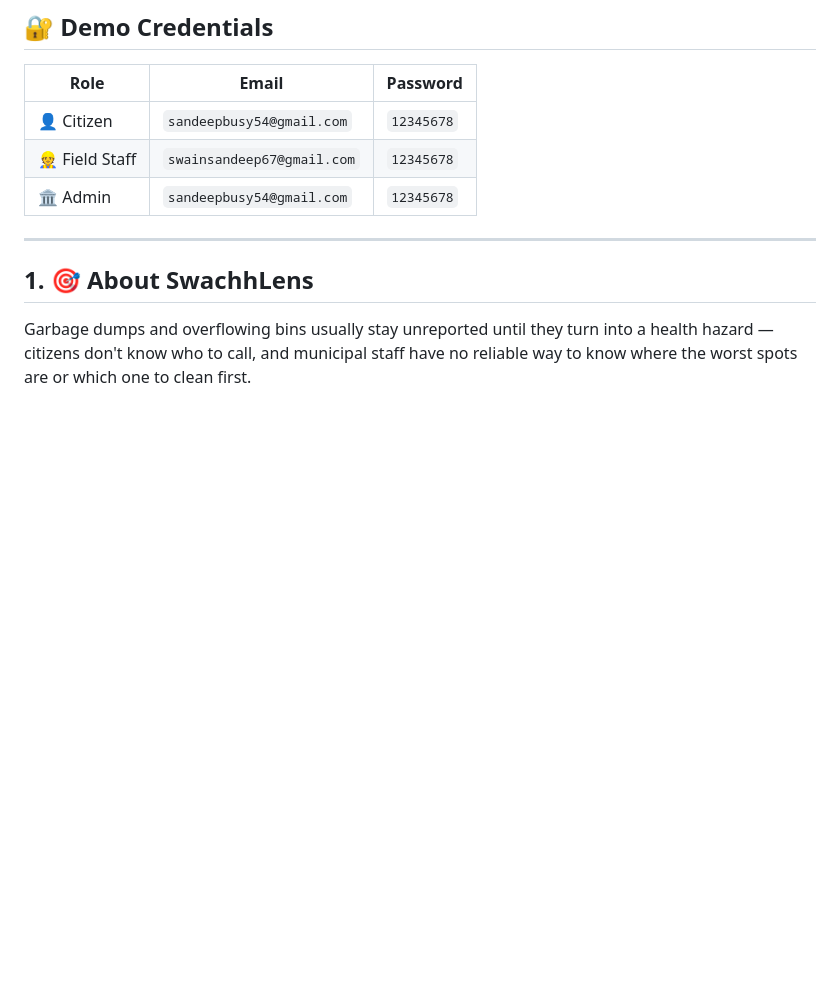
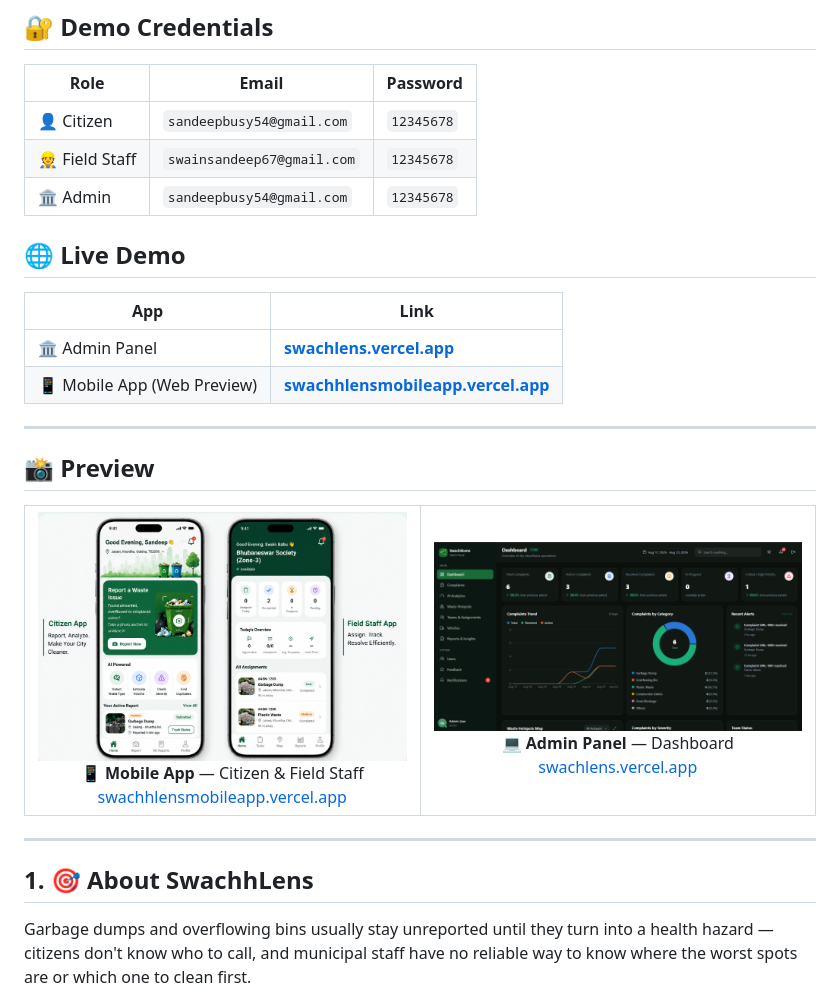
Before and after one commit to sandeepswain54/SwachhLens-, a Markdown page: README.md, the part around the change printed below. Drawn GitHub-style; pictures changed too: docs/screenshots/admin-dashboard-preview.png (added), docs/screenshots/mobile-app-preview.png (added); blank space fills up the shorter version.

```diff
--- a/README.md
+++ b/README.md
@@ -9,6 +9,36 @@
 | 👤 Citizen     | `sandeepbusy54@gmail.com`  | `12345678` |
 | 👷 Field Staff | `swainsandeep67@gmail.com` | `12345678` |
 | 🏛️ Admin      | `sandeepbusy54@gmail.com`  | `12345678` |
+
+## 🌐 Live Demo
+
+| App | Link |
+| --- | --- |
+| 🏛️ Admin Panel | **[swachlens.vercel.app](https://swachlens.vercel.app/)** |
+| 📱 Mobile App (Web Preview) | **[swachhlensmobileapp.vercel.app](https://swachhlensmobileapp.vercel.app/)** |
+
+---
+
+## 📸 Preview
+
+<table>
+<tr>
+<td align="center" width="50%">
+<a href="https://swachhlensmobileapp.vercel.app/">
+<img src="docs/screenshots/mobile-app-preview.png" alt="SwachhLens Citizen & Field Staff mobile app" width="100%" />
+</a>
+<br/><b>📱 Mobile App</b> — Citizen &amp; Field Staff<br/>
+<a href="https://swachhlensmobileapp.vercel.app/">swachhlensmobileapp.vercel.app</a>
+</td>
+<td align="center" width="50%">
+<a href="https://swachlens.vercel.app/">
+<img src="docs/screenshots/admin-dashboard-preview.png" alt="SwachhLens Admin Panel dashboard" width="100%" />
+</a>
+<br/><b>💻 Admin Panel</b> — Dashboard<br/>
+<a href="https://swachlens.vercel.app/">swachlens.vercel.app</a>
+</td>
+</tr>
+</table>
 
 ---
 
```
Also changed, not shown: other parts of README.md (+15 -3 lines).
